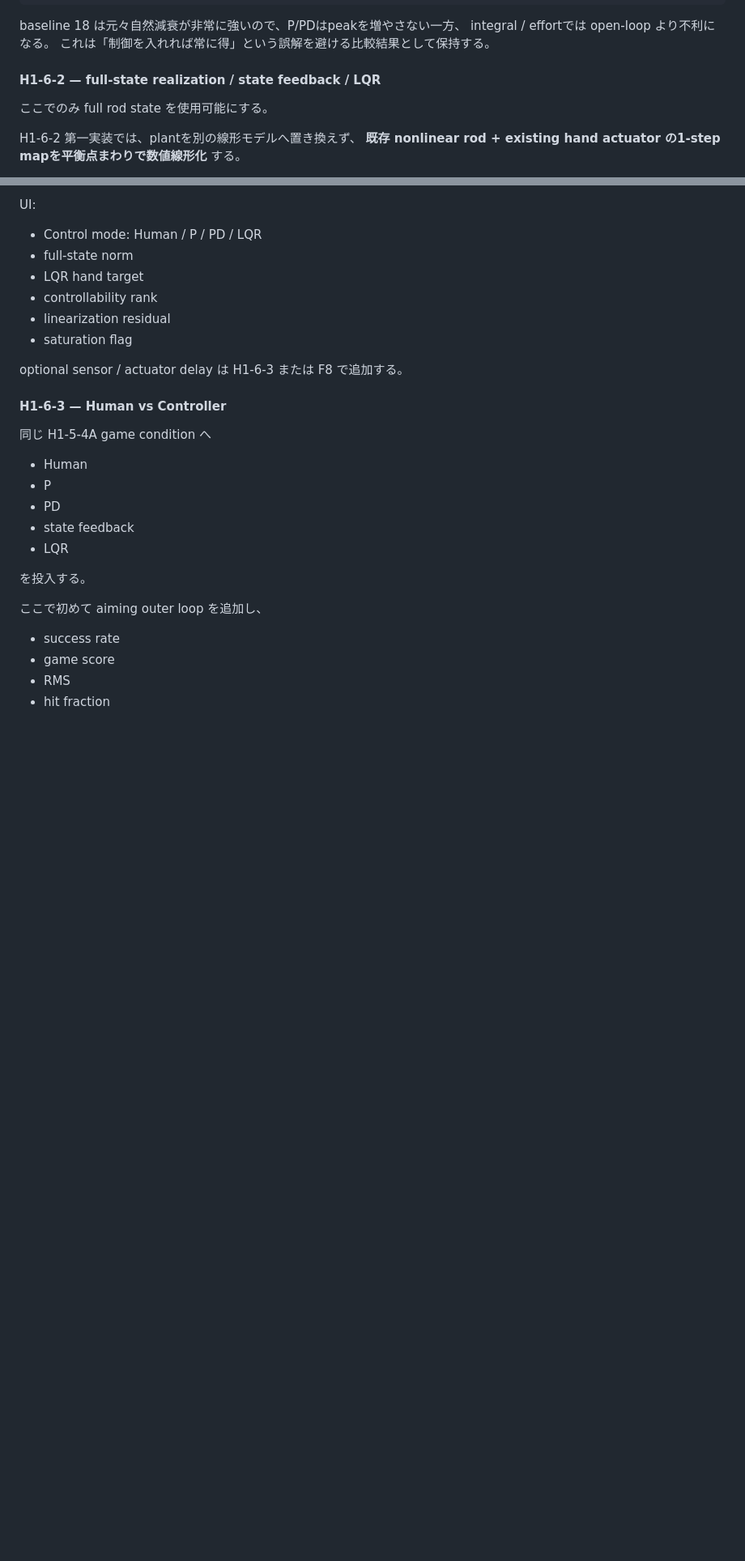
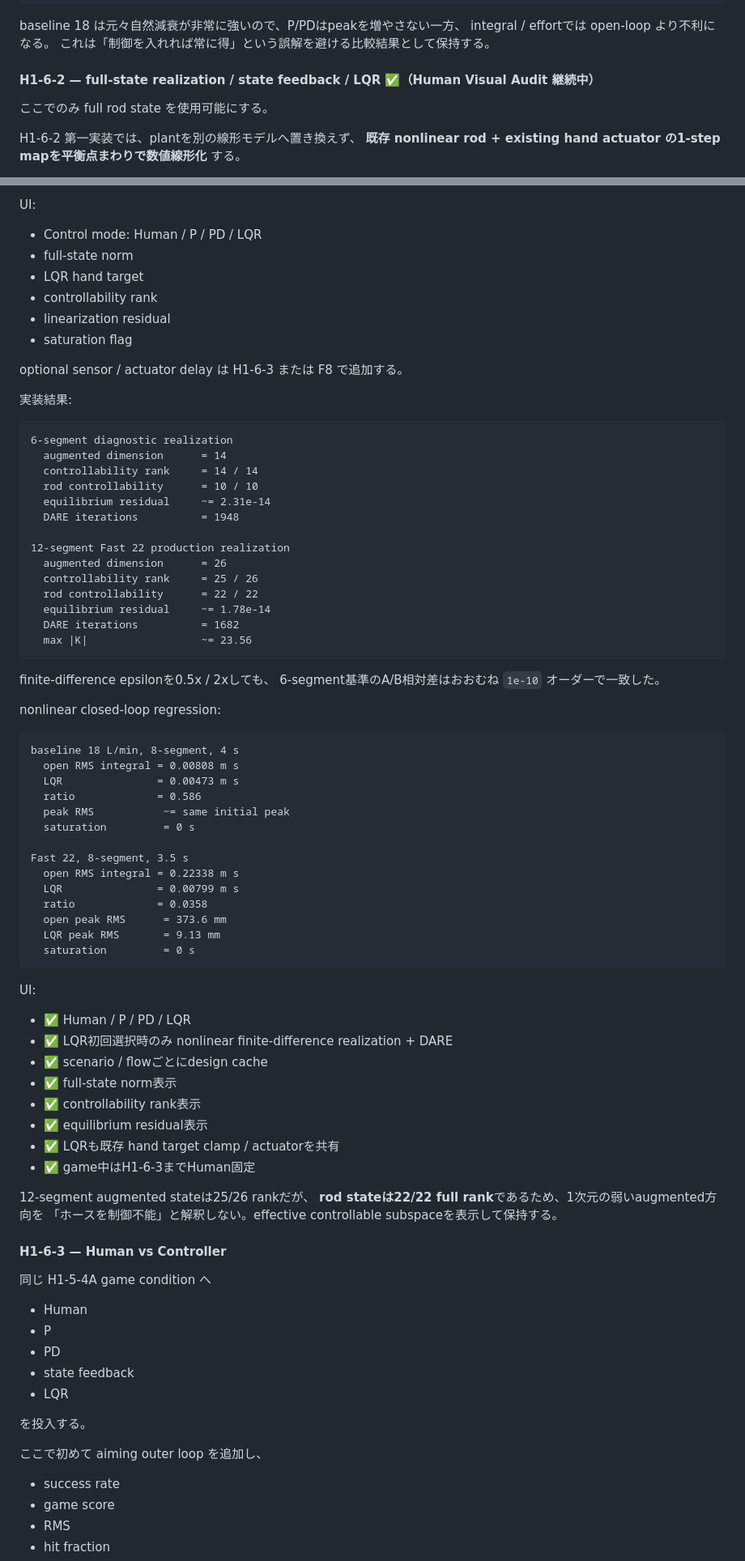
Before and after one commit to InSuns21/biped-control-lab, a Markdown page: SHOWER_TVC_3D_GAME_PLAN.md, 2 parts joined by grey strips. Shown at 81% size. Drawn GitHub-style; blank space fills up the shorter version.

Commit message:
docs(shower): record H1-6-2 LQR realization results

````diff
--- a/SHOWER_TVC_3D_GAME_PLAN.md
+++ b/SHOWER_TVC_3D_GAME_PLAN.md
@@ -1666,7 +1666,7 @@ integral / effortでは open-loop より不利になる。
 これは「制御を入れれば常に得」という誤解を避ける比較結果として保持する。
 
 
-#### H1-6-2 — full-state realization / state feedback / LQR
+#### H1-6-2 — full-state realization / state feedback / LQR ✅（Human Visual Audit 継続中）
 
 ここでのみ full rod state を使用可能にする。
 
@@ -1810,6 +1810,62 @@ UI:
 - saturation flag
 
 optional sensor / actuator delay は H1-6-3 または F8 で追加する。
+
+実装結果:
+
+```text
+6-segment diagnostic realization
+  augmented dimension      = 14
+  controllability rank     = 14 / 14
+  rod controllability      = 10 / 10
+  equilibrium residual     ~= 2.31e-14
+  DARE iterations          = 1948
+
+12-segment Fast 22 production realization
+  augmented dimension      = 26
+  controllability rank     = 25 / 26
+  rod controllability      = 22 / 22
+  equilibrium residual     ~= 1.78e-14
+  DARE iterations          = 1682
+  max |K|                  ~= 23.56
+```
+
+finite-difference epsilonを0.5x / 2xしても、
+6-segment基準のA/B相対差はおおむね `1e-10` オーダーで一致した。
+
+nonlinear closed-loop regression:
+
+```text
+baseline 18 L/min, 8-segment, 4 s
+  open RMS integral = 0.00808 m s
+  LQR               = 0.00473 m s
+  ratio             = 0.586
+  peak RMS           ~= same initial peak
+  saturation         = 0 s
+
+Fast 22, 8-segment, 3.5 s
+  open RMS integral = 0.22338 m s
+  LQR               = 0.00799 m s
+  ratio             = 0.0358
+  open peak RMS      = 373.6 mm
+  LQR peak RMS       = 9.13 mm
+  saturation         = 0 s
+```
+
+UI:
+
+- ✅ Human / P / PD / LQR
+- ✅ LQR初回選択時のみ nonlinear finite-difference realization + DARE
+- ✅ scenario / flowごとにdesign cache
+- ✅ full-state norm表示
+- ✅ controllability rank表示
+- ✅ equilibrium residual表示
+- ✅ LQRも既存 hand target clamp / actuatorを共有
+- ✅ game中はH1-6-3までHuman固定
+
+12-segment augmented stateは25/26 rankだが、
+**rod stateは22/22 full rank**であるため、1次元の弱いaugmented方向を
+「ホースを制御不能」と解釈しない。effective controllable subspaceを表示して保持する。
 
 #### H1-6-3 — Human vs Controller
 
````
